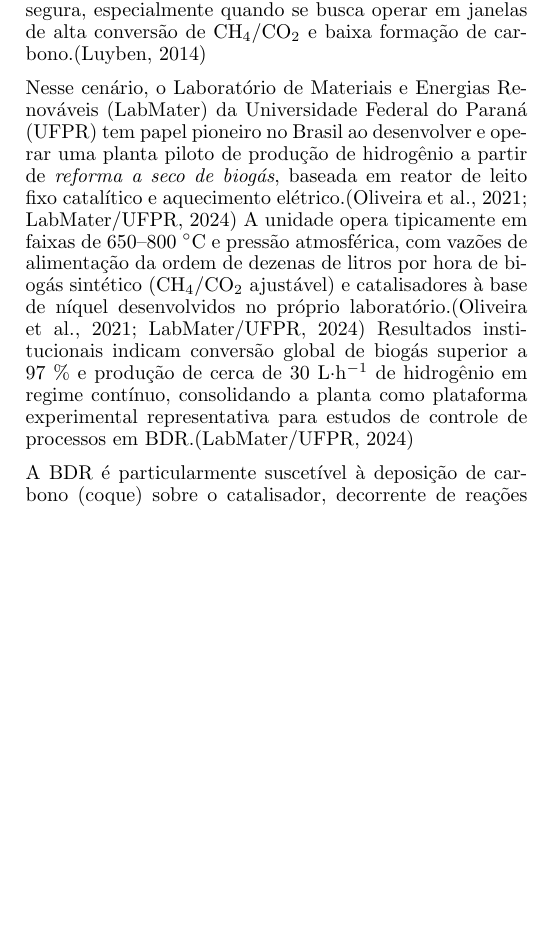
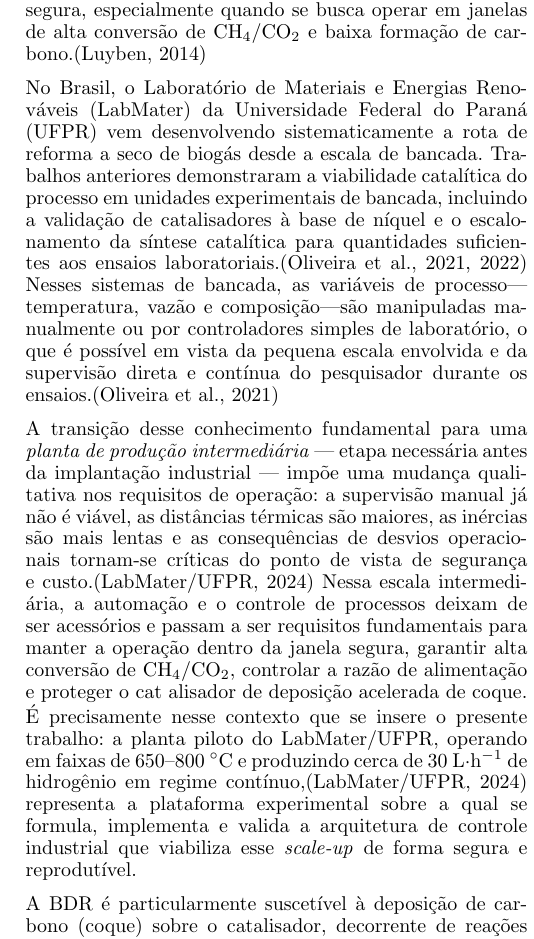
Before and after one commit to rmlinxic/ArtigoSBA, a LaTeX document (main.tex): part of one column of page 2 of 4, cut so that both start at the same text, the shorter picture padded with empty space. Compiled offline with pdfLaTeX.

Commit message:
feat: reframe scale-up narrative in introduction, emphasizing bench->pilot->industrial control gap

```diff
--- a/main.tex
+++ b/main.tex
@@ -189,19 +189,34 @@ processo passa a ser elemento central para viabilizar operação estável e
 segura, especialmente quando se busca operar em janelas de alta conversão de
 CH\(_4\)/CO\(_2\) e baixa formação de carbono.\citep{luyben2014}
 
-Nesse cenário, o Laboratório de Materiais e Energias Renováveis (LabMater) da
-Universidade Federal do Paraná (UFPR) tem papel pioneiro no Brasil ao
-desenvolver e operar uma planta piloto de produção de hidrogênio a partir de
-\emph{reforma a seco de biogás}, baseada em reator de leito fixo catalítico e
-aquecimento elétrico.\citep{oliveira2021,labmater2024} A unidade opera
-tipicamente em faixas de 650--800~\(^\circ\)C e pressão atmosférica, com
-vazões de alimentação da ordem de dezenas de litros por hora de biogás
-sintético (CH\(_4\)/CO\(_2\) ajustável) e catalisadores à base de níquel
-desenvolvidos no próprio laboratório.\citep{oliveira2021,labmater2024}
-Resultados institucionais indicam conversão global de biogás superior a
-97~\% e produção de cerca de 30~L·h\(^{-1}\) de hidrogênio em regime
-contínuo, consolidando a planta como plataforma experimental representativa
-para estudos de controle de processos em BDR.\citep{labmater2024}
+No Brasil, o Laboratório de Materiais e Energias Renováveis (LabMater) da
+Universidade Federal do Paraná (UFPR) vem desenvolvendo sistematicamente a
+rota de reforma a seco de biogás desde a escala de bancada. Trabalhos
+anteriores demonstraram a viabilidade catalítica do processo em unidades
+experimentais de bancada, incluindo a validação de catalisadores à base de
+níquel e o escalonamento da síntese catalítica para quantidades suficientes
+aos ensaios laboratoriais.\citep{oliveira2021,oliveira2022} Nesses sistemas
+de bancada, as variáveis de processo---temperatura, vazão e composição---são
+manipuladas manualmente ou por controladores simples de laboratório, o que é
+possível em vista da pequena escala envolvida e da supervisão direta e
+contínua do pesquisador durante os ensaios.\citep{oliveira2021}
+
+A transição desse conhecimento fundamental para uma \emph{planta de produção
+intermediária} --- etapa necessária antes da implantação industrial ---
+impõe uma mudança qualitativa nos requisitos de operação: a supervisão manual
+já não é viável, as distâncias térmicas são maiores, as inércias são mais
+lentas e as consequências de desvios operacionais tornam-se críticas do ponto
+de vista de segurança e custo.\citep{labmater2024} Nessa escala intermediária,
+a automação e o controle de processos deixam de ser acessórios e passam a
+ser requisitos fundamentais para manter a operação dentro da janela segura,
+garantir alta conversão de CH\(_4\)/CO\(_2\), controlar a razão de alimentação
+e proteger o cat alisador de deposição acelerada de coque. É precisamente
+nesse contexto que se insere o presente trabalho: a planta piloto do
+LabMater/UFPR, operando em faixas de 650--800~\(^\circ\)C e produzindo cerca
+de 30~L·h\(^{-1}\) de hidrogênio em regime contínuo,\citep{labmater2024}
+representa a plataforma experimental sobre a qual se formula, implementa e
+valida a arquitetura de controle industrial que viabiliza esse
+\emph{scale-up} de forma segura e reprodutível.
 
 A BDR é particularmente suscetível à deposição de carbono (coque) sobre o
 catalisador, decorrente de reações como a decomposição do metano e a reação
```
Also changed, not shown: main.tex (6 more changed lines).
